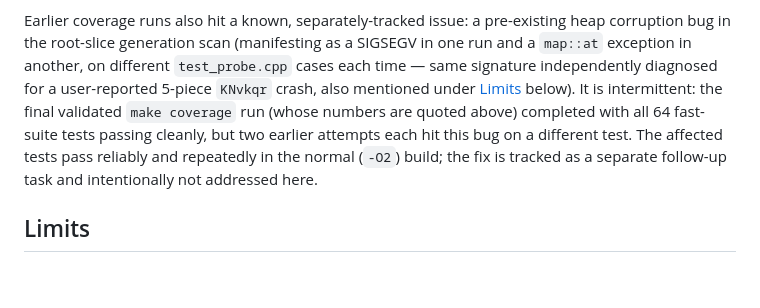
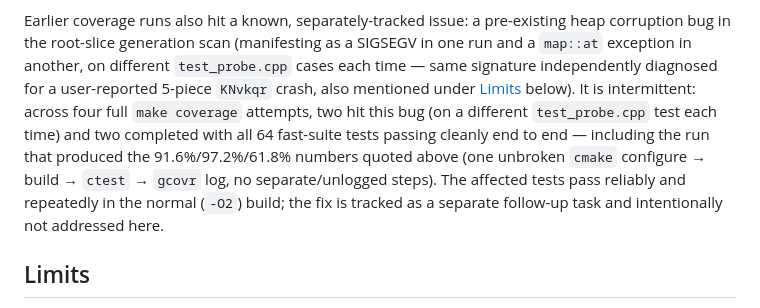
Before and after one commit to osick/8pieces-helpmate, a Markdown page: README.md, the part around the change. Rendered like a GitHub page; blank space fills up the shorter version.

Commit message:
docs: back coverage claim with a genuinely single, unbroken log
Previous commit's cited coverage_final.log actually ended with
"gcovr: Kommando nicht gefunden" (venv wasn't on PATH for that
background invocation), so the quoted 91.6%/97.2%/61.8% numbers came
from a second, unlogged gcovr run -- functionally correct (reviewer
independently reproduced it) but not honest evidence. Re-ran clean
with the venv genuinely on PATH end to end
(.superpowers/sdd/logs/coverage_final2.log): one unbroken
configure->build(-j2)->ctest(100%, 64/64, 882.62s)->gcovr log, same
numbers. Update the README paragraph to state precisely how many of
the four full coverage attempts hit the known Task #21 bug (two) vs.
completed clean (two, including the one whose numbers are quoted).

Co-Authored-By: Claude Fable 5 <noreply@anthropic.com>

```diff
--- a/README.md
+++ b/README.md
@@ -345,10 +345,12 @@ heap corruption bug in the root-slice generation scan (manifesting as a SIGSEGV
 one run and a `map::at` exception in another, on different `test_probe.cpp` cases
 each time — same signature independently diagnosed for a user-reported 5-piece
 `KNvkqr` crash, also mentioned under [Limits](#limits) below). It is intermittent:
-the final validated `make coverage` run (whose numbers are quoted above) completed
-with all 64 fast-suite tests passing cleanly, but two earlier attempts each hit this
-bug on a different test. The affected tests pass reliably and repeatedly in the
-normal (`-O2`) build; the fix is tracked as a separate follow-up task and
+across four full `make coverage` attempts, two hit this bug (on a different
+`test_probe.cpp` test each time) and two completed with all 64 fast-suite tests
+passing cleanly end to end — including the run that produced the 91.6%/97.2%/61.8%
+numbers quoted above (one unbroken `cmake` configure → build → `ctest` → `gcovr`
+log, no separate/unlogged steps). The affected tests pass reliably and repeatedly in
+the normal (`-O2`) build; the fix is tracked as a separate follow-up task and
 intentionally not addressed here.
 
 ## Limits
```
